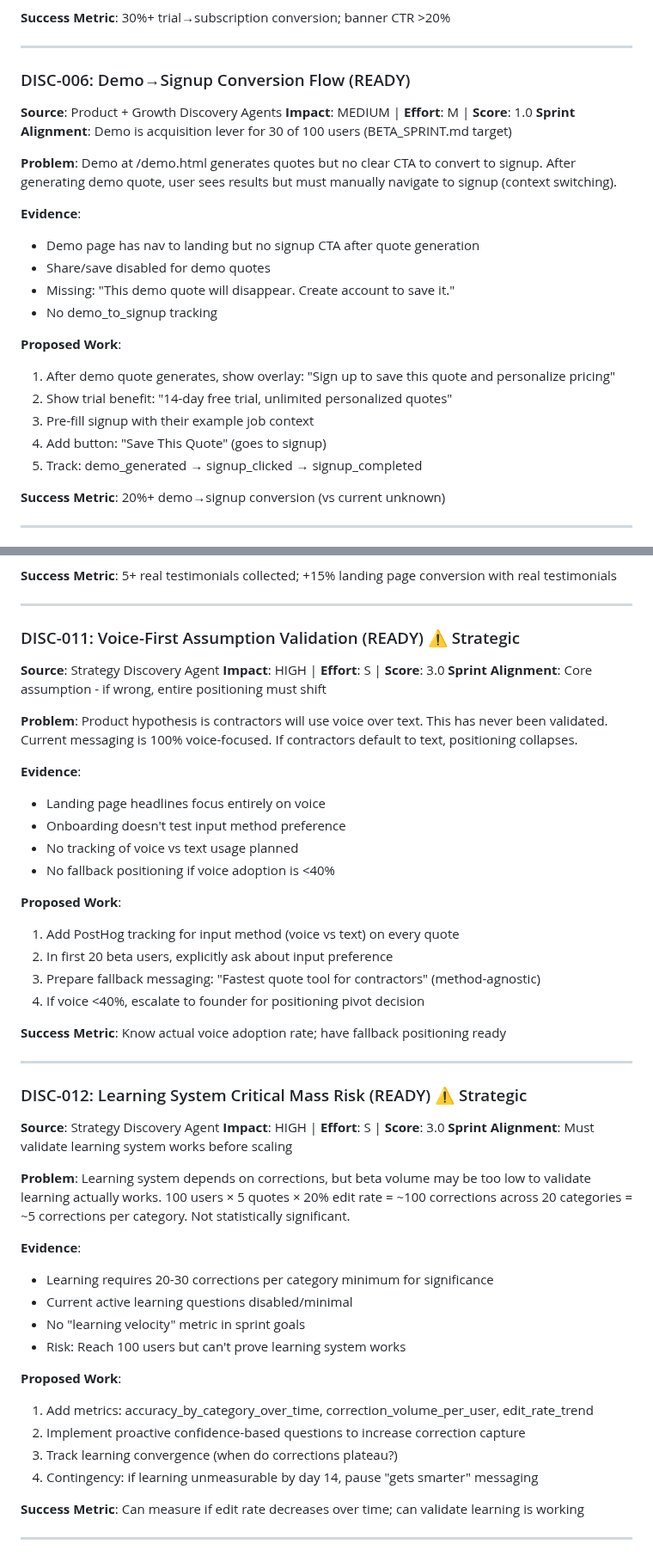
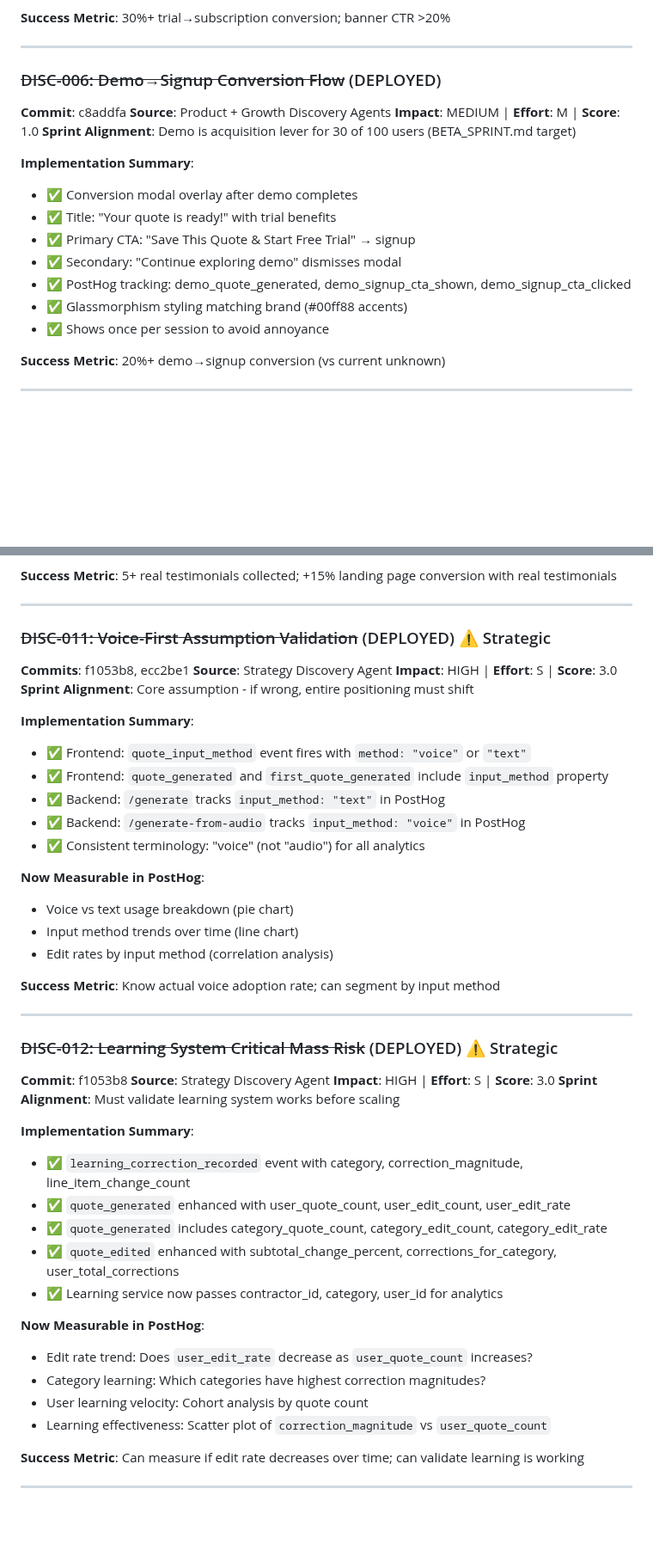
Before and after one commit to eddiesanjuan/quotedIT, a Markdown page: ENGINEERING_STATE.md, 2 parts joined by grey strips. Shown at 86% size. Rendered like a GitHub page; blank space fills up the shorter version.

```diff
--- a/ENGINEERING_STATE.md
+++ b/ENGINEERING_STATE.md
@@ -1221,26 +1221,21 @@ GET /api/billing/plans - Available pricing (public)
 
 ---
 
-### DISC-006: Demo→Signup Conversion Flow (READY)
-
+### ~~DISC-006: Demo→Signup Conversion Flow~~ (DEPLOYED)
+
+**Commit**: c8addfa
 **Source**: Product + Growth Discovery Agents
 **Impact**: MEDIUM | **Effort**: M | **Score**: 1.0
 **Sprint Alignment**: Demo is acquisition lever for 30 of 100 users (BETA_SPRINT.md target)
 
-**Problem**: Demo at /demo.html generates quotes but no clear CTA to convert to signup. After generating demo quote, user sees results but must manually navigate to signup (context switching).
-
-**Evidence**:
-- Demo page has nav to landing but no signup CTA after quote generation
-- Share/save disabled for demo quotes
-- Missing: "This demo quote will disappear. Create account to save it."
-- No demo_to_signup tracking
-
-**Proposed Work**:
-1. After demo quote generates, show overlay: "Sign up to save this quote and personalize pricing"
-2. Show trial benefit: "14-day free trial, unlimited personalized quotes"
-3. Pre-fill signup with their example job context
-4. Add button: "Save This Quote" (goes to signup)
-5. Track: demo_generated → signup_clicked → signup_completed
+**Implementation Summary**:
+- ✅ Conversion modal overlay after demo completes
+- ✅ Title: "Your quote is ready!" with trial benefits
+- ✅ Primary CTA: "Save This Quote & Start Free Trial" → signup
+- ✅ Secondary: "Continue exploring demo" dismisses modal
+- ✅ PostHog tracking: demo_quote_generated, demo_signup_cta_shown, demo_signup_cta_clicked
+- ✅ Glassmorphism styling matching brand (#00ff88 accents)
+- ✅ Shows once per session to avoid annoyance
 
 **Success Metric**: 20%+ demo→signup conversion (vs current unknown)
 
@@ -1344,49 +1339,48 @@ GET /api/billing/plans - Available pricing (public)
 
 ---
 
-### DISC-011: Voice-First Assumption Validation (READY) ⚠️ Strategic
-
+### ~~DISC-011: Voice-First Assumption Validation~~ (DEPLOYED) ⚠️ Strategic
+
+**Commits**: f1053b8, ecc2be1
 **Source**: Strategy Discovery Agent
 **Impact**: HIGH | **Effort**: S | **Score**: 3.0
 **Sprint Alignment**: Core assumption - if wrong, entire positioning must shift
 
-**Problem**: Product hypothesis is contractors will use voice over text. This has never been validated. Current messaging is 100% voice-focused. If contractors default to text, positioning collapses.
-
-**Evidence**:
-- Landing page headlines focus entirely on voice
-- Onboarding doesn't test input method preference
-- No tracking of voice vs text usage planned
-- No fallback positioning if voice adoption is <40%
-
-**Proposed Work**:
-1. Add PostHog tracking for input method (voice vs text) on every quote
-2. In first 20 beta users, explicitly ask about input preference
-3. Prepare fallback messaging: "Fastest quote tool for contractors" (method-agnostic)
-4. If voice <40%, escalate to founder for positioning pivot decision
-
-**Success Metric**: Know actual voice adoption rate; have fallback positioning ready
-
----
-
-### DISC-012: Learning System Critical Mass Risk (READY) ⚠️ Strategic
-
+**Implementation Summary**:
+- ✅ Frontend: `quote_input_method` event fires with `method: "voice"` or `"text"`
+- ✅ Frontend: `quote_generated` and `first_quote_generated` include `input_method` property
+- ✅ Backend: `/generate` tracks `input_method: "text"` in PostHog
+- ✅ Backend: `/generate-from-audio` tracks `input_method: "voice"` in PostHog
+- ✅ Consistent terminology: "voice" (not "audio") for all analytics
+
+**Now Measurable in PostHog**:
+- Voice vs text usage breakdown (pie chart)
+- Input method trends over time (line chart)
+- Edit rates by input method (correlation analysis)
+
+**Success Metric**: Know actual voice adoption rate; can segment by input method
+
+---
+
+### ~~DISC-012: Learning System Critical Mass Risk~~ (DEPLOYED) ⚠️ Strategic
+
+**Commit**: f1053b8
 **Source**: Strategy Discovery Agent
 **Impact**: HIGH | **Effort**: S | **Score**: 3.0
 **Sprint Alignment**: Must validate learning system works before scaling
 
-**Problem**: Learning system depends on corrections, but beta volume may be too low to validate learning actually works. 100 users × 5 quotes × 20% edit rate = ~100 corrections across 20 categories = ~5 corrections per category. Not statistically significant.
-
-**Evidence**:
-- Learning requires 20-30 corrections per category minimum for significance
-- Current active learning questions disabled/minimal
-- No "learning velocity" metric in sprint goals
-- Risk: Reach 100 users but can't prove learning system works
-
-**Proposed Work**:
-1. Add metrics: accuracy_by_category_over_time, correction_volume_per_user, edit_rate_trend
-2. Implement proactive confidence-based questions to increase correction capture
-3. Track learning convergence (when do corrections plateau?)
-4. Contingency: if learning unmeasurable by day 14, pause "gets smarter" messaging
+**Implementation Summary**:
+- ✅ `learning_correction_recorded` event with category, correction_magnitude, line_item_change_count
+- ✅ `quote_generated` enhanced with user_quote_count, user_edit_count, user_edit_rate
+- ✅ `quote_generated` includes category_quote_count, category_edit_count, category_edit_rate
+- ✅ `quote_edited` enhanced with subtotal_change_percent, corrections_for_category, user_total_corrections
+- ✅ Learning service now passes contractor_id, category, user_id for analytics
+
+**Now Measurable in PostHog**:
+- Edit rate trend: Does `user_edit_rate` decrease as `user_quote_count` increases?
+- Category learning: Which categories have highest correction magnitudes?
+- User learning velocity: Cohort analysis by quote count
+- Learning effectiveness: Scatter plot of `correction_magnitude` vs `user_quote_count`
 
 **Success Metric**: Can measure if edit rate decreases over time; can validate learning is working
 
```
Also changed, not shown: ACTION_LOG.md (+4 -0 lines).
